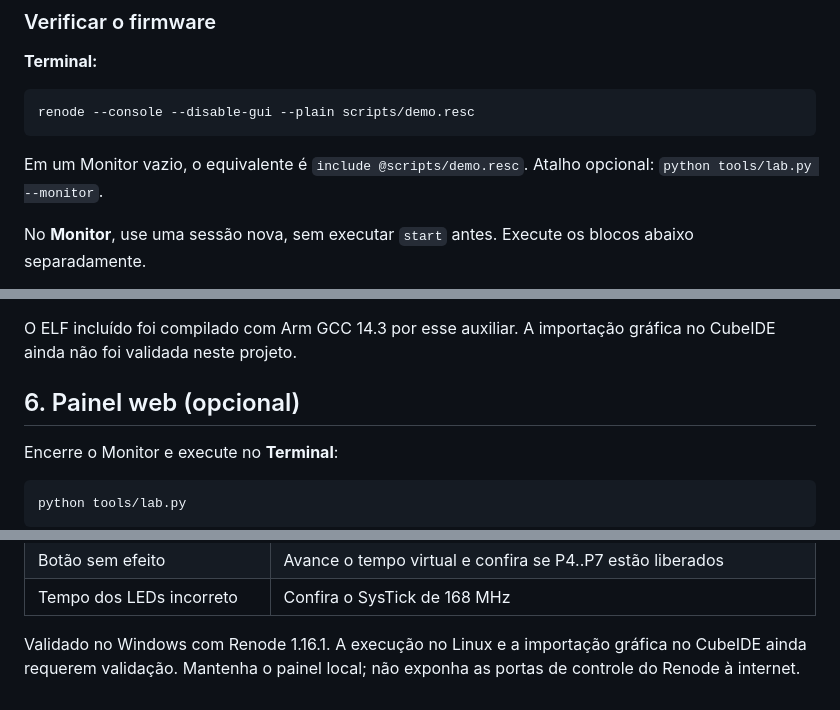
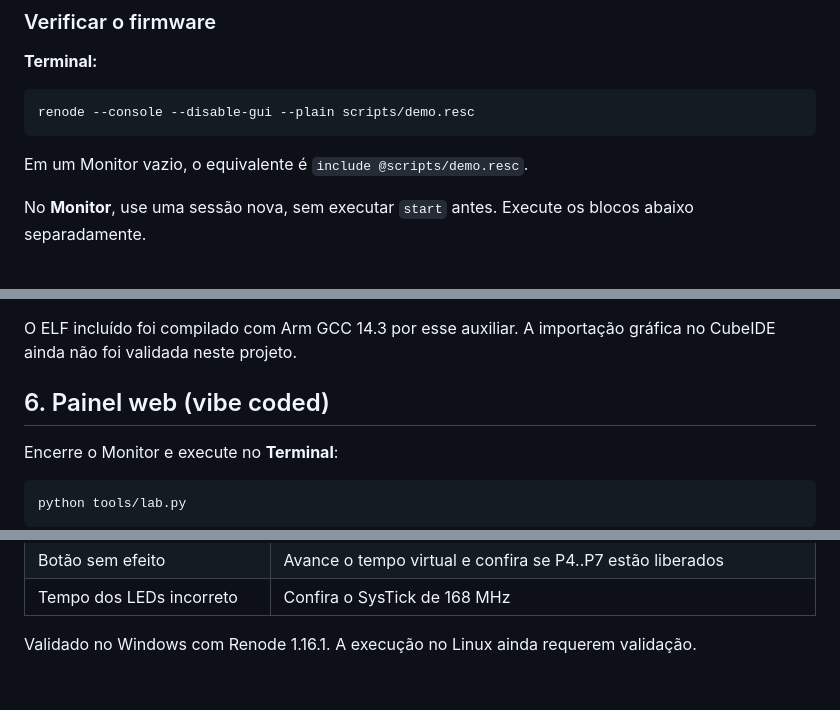
Before and after one commit to moschiel/renode-pcf8574-tutorial, a Markdown page: README.md, 3 parts joined by grey strips. Drawn GitHub-style.

````diff
--- a/README.md
+++ b/README.md
@@ -641,7 +632,7 @@ O script carrega a plataforma com `include`, carrega o **firmware já compilado
 renode --console --disable-gui --plain scripts/demo.resc
 ```
 
-Em um Monitor vazio, o equivalente é `include @scripts/demo.resc`. Atalho opcional: `python tools/lab.py --monitor`.
+Em um Monitor vazio, o equivalente é `include @scripts/demo.resc`.
 
 No **Monitor**, use uma sessão nova, sem executar `start` antes. Execute os blocos abaixo separadamente.
 
@@ -737,7 +728,7 @@ O script opcional gera `firmware/demo.elf` nesse repositório; a opção `--gcc
 
 O ELF incluído foi compilado com Arm GCC 14.3 por esse auxiliar. A importação gráfica no CubeIDE ainda não foi validada neste projeto.
 
-## 6. Painel web (opcional)
+## 6. Painel web (vibe coded)
 
 Encerre o Monitor e execute no **Terminal**:
 
@@ -790,4 +779,4 @@ O modelo não implementa `INT`, correntes, curtos, temporização elétrica do I
 | Botão sem efeito | Avance o tempo virtual e confira se P4..P7 estão liberados |
 | Tempo dos LEDs incorreto | Confira o SysTick de 168 MHz |
 
-Validado no Windows com Renode 1.16.1. A execução no Linux e a importação gráfica no CubeIDE ainda requerem validação. Mantenha o painel local; não exponha as portas de controle do Renode à internet.
+Validado no Windows com Renode 1.16.1. A execução no Linux ainda requerem validação.
````
Also changed, not shown: other parts of README.md (+2 -13 lines).
